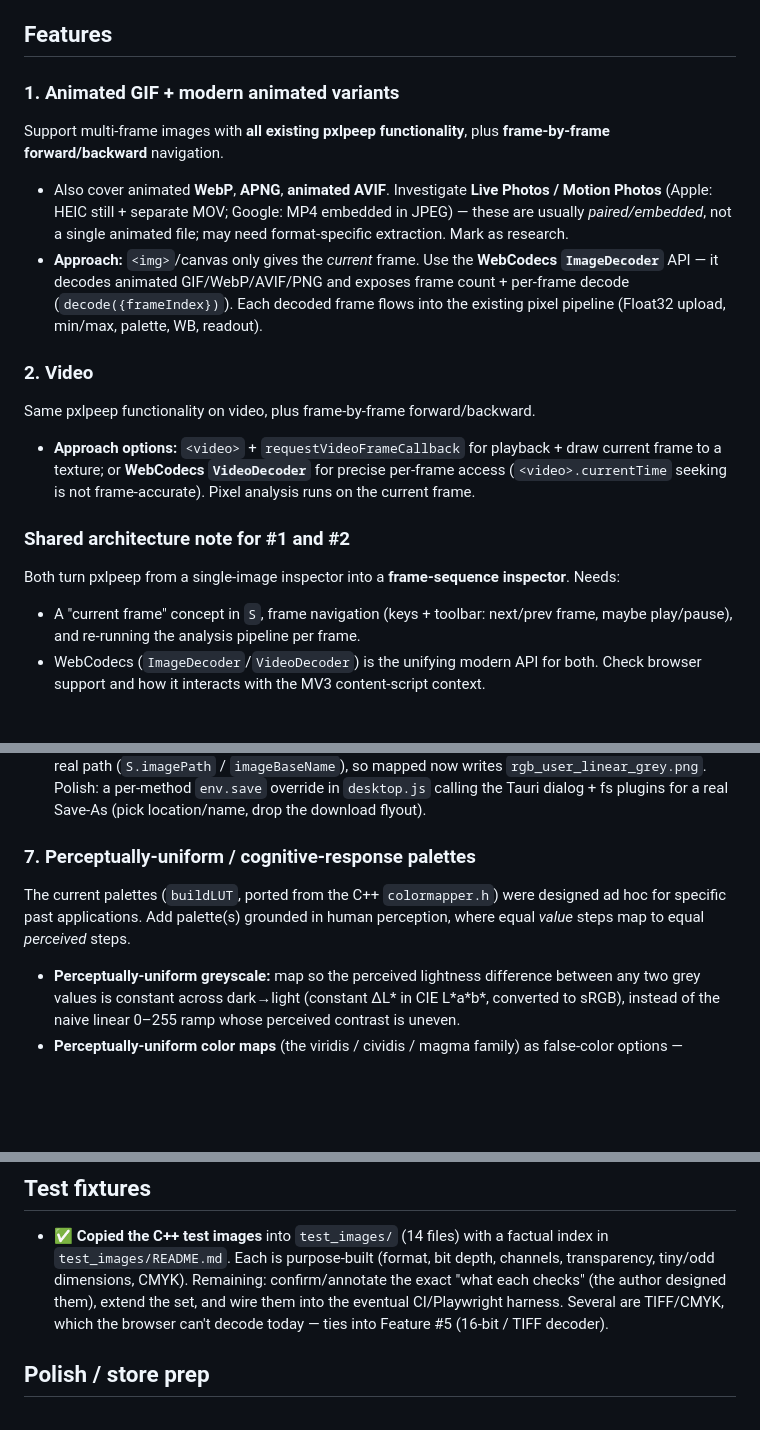
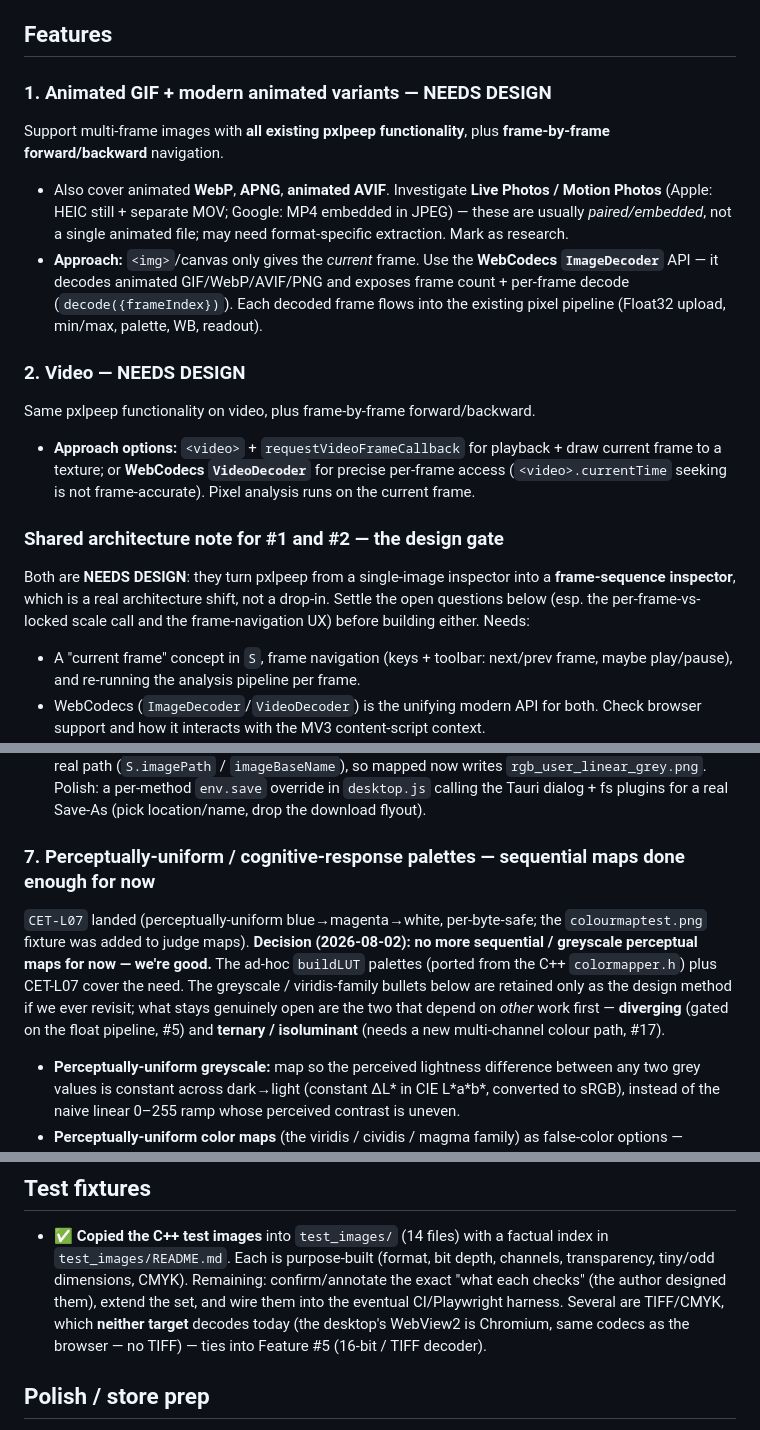
Before and after one commit to shaperilio/pxlpeep-browser, a Markdown page: ROADMAP.md, 3 parts joined by grey strips. Rendered like a GitHub page; blank space fills up the shorter version.

```diff
--- a/ROADMAP.md
+++ b/ROADMAP.md
@@ -34,7 +34,7 @@ menu. Do **not** reinstate the reverted inject-on-top model (see CLAUDE.md histo
 
 ## Features
 
-### 1. Animated GIF + modern animated variants
+### 1. Animated GIF + modern animated variants — NEEDS DESIGN
 Support multi-frame images with **all existing pxlpeep functionality**, plus
 **frame-by-frame forward/backward** navigation.
 - Also cover animated **WebP**, **APNG**, **animated AVIF**. Investigate **Live Photos /
@@ -46,15 +46,17 @@ Support multi-frame images with **all existing pxlpeep functionality**, plus
   per-frame decode (`decode({frameIndex})`). Each decoded frame flows into the existing
   pixel pipeline (Float32 upload, min/max, palette, WB, readout).
 
-### 2. Video
+### 2. Video — NEEDS DESIGN
 Same pxlpeep functionality on video, plus frame-by-frame forward/backward.
 - **Approach options:** `<video>` + `requestVideoFrameCallback` for playback + draw current
   frame to a texture; or **WebCodecs `VideoDecoder`** for precise per-frame access
   (`<video>.currentTime` seeking is not frame-accurate). Pixel analysis runs on the current
   frame.
 
-### Shared architecture note for #1 and #2
-Both turn pxlpeep from a single-image inspector into a **frame-sequence inspector**. Needs:
+### Shared architecture note for #1 and #2 — the design gate
+Both are **NEEDS DESIGN**: they turn pxlpeep from a single-image inspector into a **frame-sequence
+inspector**, which is a real architecture shift, not a drop-in. Settle the open questions below (esp. the
+per-frame-vs-locked scale call and the frame-navigation UX) before building either. Needs:
 - A "current frame" concept in `S`, frame navigation (keys + toolbar: next/prev frame,
   maybe play/pause), and re-running the analysis pipeline per frame.
 - WebCodecs (`ImageDecoder`/`VideoDecoder`) is the unifying modern API for both. Check
@@ -180,10 +196,13 @@ today just `isDesktop:true` — and inherit the rest. Output features route thro
   `rgb_user_linear_grey.png`. Polish: a per-method `env.save` override in `desktop.js` calling the
   Tauri dialog + fs plugins for a real Save-As (pick location/name, drop the download flyout).
 
-### 7. Perceptually-uniform / cognitive-response palettes
-The current palettes (`buildLUT`, ported from the C++ `colormapper.h`) were designed ad hoc for
-specific past applications. Add palette(s) grounded in human perception, where equal *value* steps
-map to equal *perceived* steps.
+### 7. Perceptually-uniform / cognitive-response palettes — sequential maps done enough for now
+`CET-L07` landed (perceptually-uniform blue→magenta→white, per-byte-safe; the `colourmaptest.png` fixture
+was added to judge maps). **Decision (2026-08-02): no more sequential / greyscale perceptual maps for now —
+we're good.** The ad-hoc `buildLUT` palettes (ported from the C++ `colormapper.h`) plus CET-L07 cover the
+need. The greyscale / viridis-family bullets below are retained only as the design method if we ever
+revisit; what stays genuinely open are the two that depend on *other* work first — **diverging** (gated on
+the float pipeline, #5) and **ternary / isoluminant** (needs a new multi-channel colour path, #17).
 - **Perceptually-uniform greyscale:** map so the perceived lightness difference between any two
   grey values is constant across dark→light (constant ΔL\* in CIE L\*a\*b\*, converted to sRGB),
   instead of the naive linear 0–255 ramp whose perceived contrast is uneven.
@@ -471,7 +516,8 @@ extensions). `content/main.js` is reused **verbatim** inside the Tauri shell —
   `test_images/README.md`. Each is purpose-built (format, bit depth, channels, transparency,
   tiny/odd dimensions, CMYK). Remaining: confirm/annotate the exact "what each checks" (the author
   designed them), extend the set, and wire them into the eventual CI/Playwright harness. Several are
-  TIFF/CMYK, which the browser can't decode today — ties into Feature #5 (16-bit / TIFF decoder).
+  TIFF/CMYK, which **neither target** decodes today (the desktop's WebView2 is Chromium, same codecs as
+  the browser — no TIFF) — ties into Feature #5 (16-bit / TIFF decoder).
 
 ## Polish / store prep
 
```
Also changed, not shown: other parts of ROADMAP.md (+43 -3 lines), test_images/README.md (+5 -2 lines).
